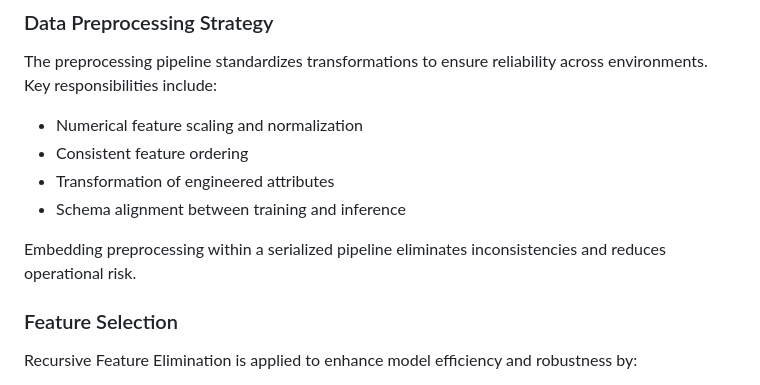
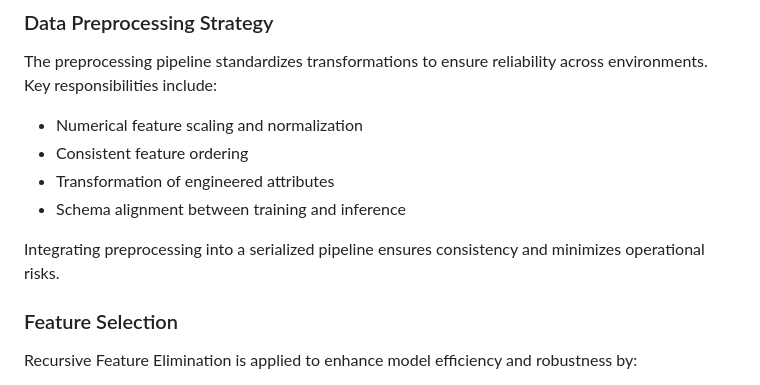
Before and after one commit to sushantkothari/AI-Fitness-Calorie-Burn-Predictor, a Markdown page: README.md, the part around the change. Rendered like a GitHub page.

```diff
--- a/README.md
+++ b/README.md
@@ -70,7 +70,7 @@ The preprocessing pipeline standardizes transformations to ensure reliability ac
 - Transformation of engineered attributes
 - Schema alignment between training and inference
 
-Embedding preprocessing within a serialized pipeline eliminates inconsistencies and reduces operational risk.
+Integrating preprocessing into a serialized pipeline ensures consistency and minimizes operational risks.
 
 ### Feature Selection
 
```
